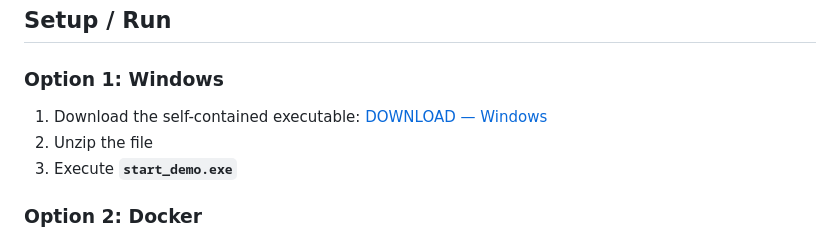
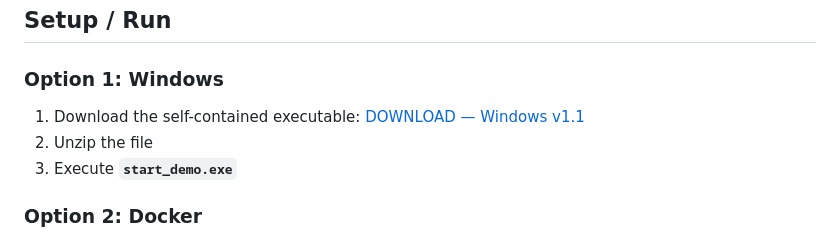
Before and after one commit to madzumo/DevOps-Pipeline, a Markdown page: README.md, the part around the change. Rendered like a GitHub page.

```diff
--- a/README.md
+++ b/README.md
@@ -45,7 +45,7 @@ installed in the Kubernetes environment.
 ### Option 1: Windows
 
 1. Download the self-contained executable:
-    [DOWNLOAD — Windows](https://github.com/madzumo/devOps-pipeline/releases/download/1.1/madzumo_devops1.1.zip)
+    [DOWNLOAD — Windows v1.1](https://github.com/madzumo/devOps-pipeline/releases/download/1.1/madzumo_devops1.1.zip)
 2. Unzip the file
 3. Execute **`start_demo.exe`**
 
```
